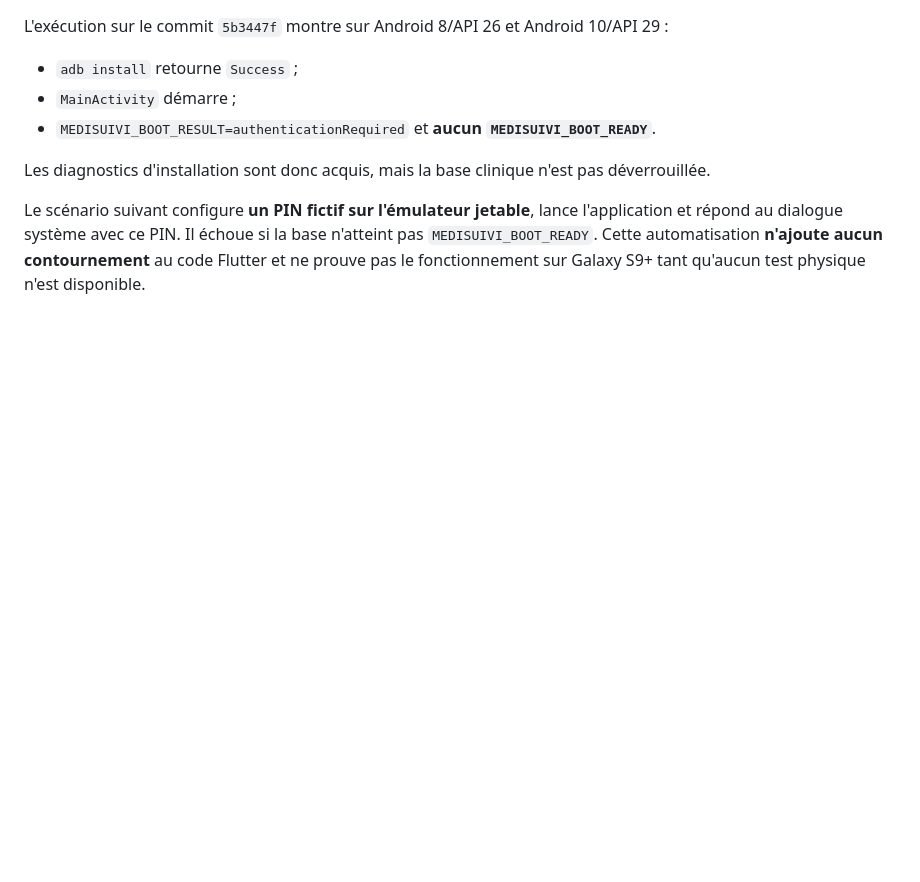
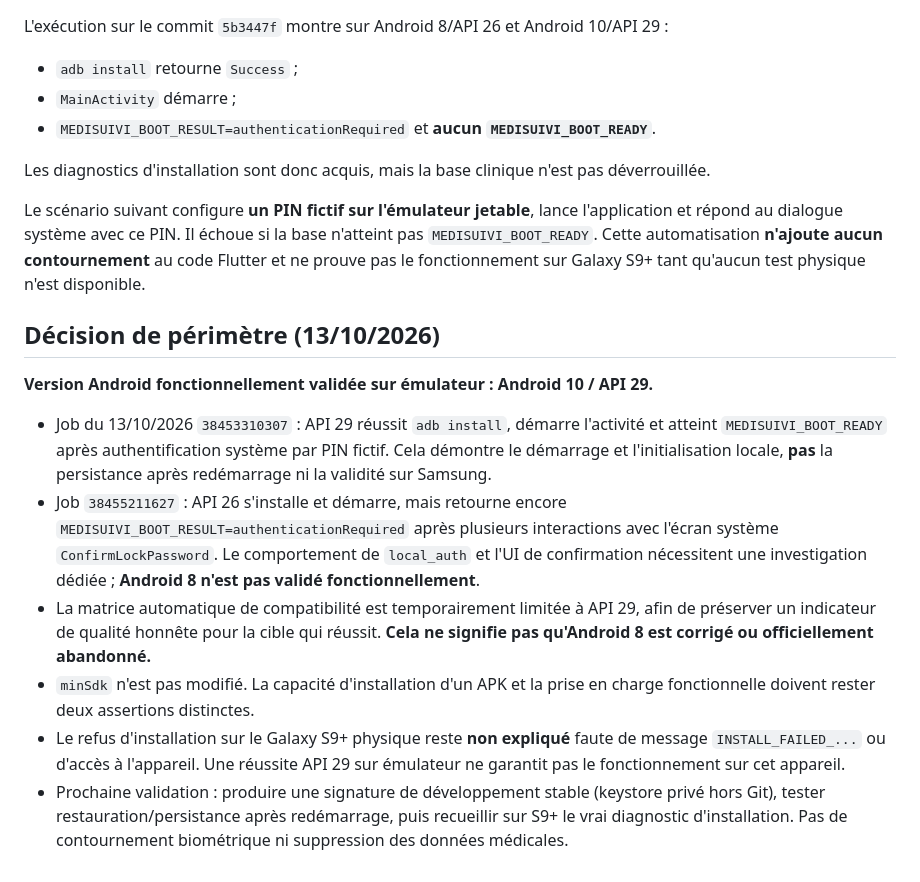
Before and after one commit to taogoulahtihamy-gif/medisuivi-flutter, a Markdown page: docs/SPRINT_4D_ANDROID_COMPATIBILITY.md, the part around the change. Rendered like a GitHub page; blank space fills up the shorter version.

Commit message:
docs(android): separate Android 10 validation from unresolved Android 8

```diff
--- a/docs/SPRINT_4D_ANDROID_COMPATIBILITY.md
+++ b/docs/SPRINT_4D_ANDROID_COMPATIBILITY.md
@@ -59,3 +59,15 @@ L'exécution sur le commit `5b3447f` montre sur Android 8/API 26 et Android 10/A
 Les diagnostics d'installation sont donc acquis, mais la base clinique n'est pas déverrouillée.
 
 Le scénario suivant configure **un PIN fictif sur l'émulateur jetable**, lance l'application et répond au dialogue système avec ce PIN. Il échoue si la base n'atteint pas `MEDISUIVI_BOOT_READY`. Cette automatisation **n'ajoute aucun contournement** au code Flutter et ne prouve pas le fonctionnement sur Galaxy S9+ tant qu'aucun test physique n'est disponible.
+
+
+## Décision de périmètre (13/10/2026)
+
+**Version Android fonctionnellement validée sur émulateur : Android 10 / API 29.**
+
+- Job du 13/10/2026 `38453310307` : API 29 réussit `adb install`, démarre l'activité et atteint `MEDISUIVI_BOOT_READY` après authentification système par PIN fictif. Cela démontre le démarrage et l'initialisation locale, **pas** la persistance après redémarrage ni la validité sur Samsung.
+- Job `38455211627` : API 26 s'installe et démarre, mais retourne encore `MEDISUIVI_BOOT_RESULT=authenticationRequired` après plusieurs interactions avec l'écran système `ConfirmLockPassword`. Le comportement de `local_auth` et l'UI de confirmation nécessitent une investigation dédiée ; **Android 8 n'est pas validé fonctionnellement**.
+- La matrice automatique de compatibilité est temporairement limitée à API 29, afin de préserver un indicateur de qualité honnête pour la cible qui réussit. **Cela ne signifie pas qu'Android 8 est corrigé ou officiellement abandonné.**
+- `minSdk` n'est pas modifié. La capacité d'installation d'un APK et la prise en charge fonctionnelle doivent rester deux assertions distinctes.
+- Le refus d'installation sur le Galaxy S9+ physique reste **non expliqué** faute de message `INSTALL_FAILED_...` ou d'accès à l'appareil. Une réussite API 29 sur émulateur ne garantit pas le fonctionnement sur cet appareil.
+- Prochaine validation : produire une signature de développement stable (keystore privé hors Git), tester restauration/persistance après redémarrage, puis recueillir sur S9+ le vrai diagnostic d'installation. Pas de contournement biométrique ni suppression des données médicales.
```
